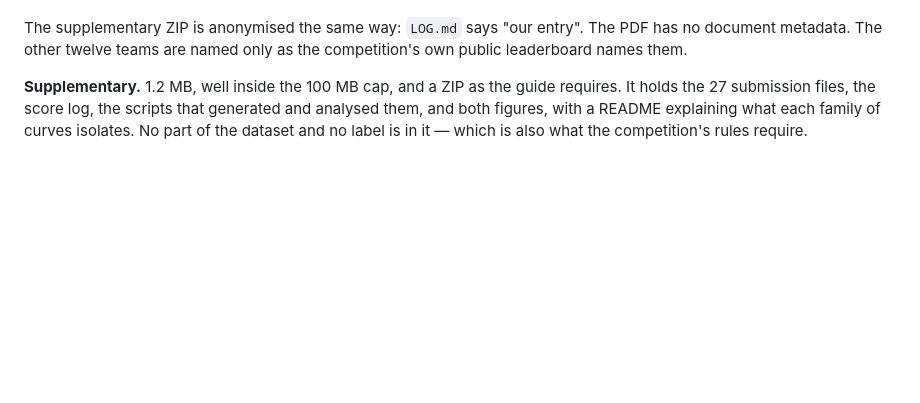
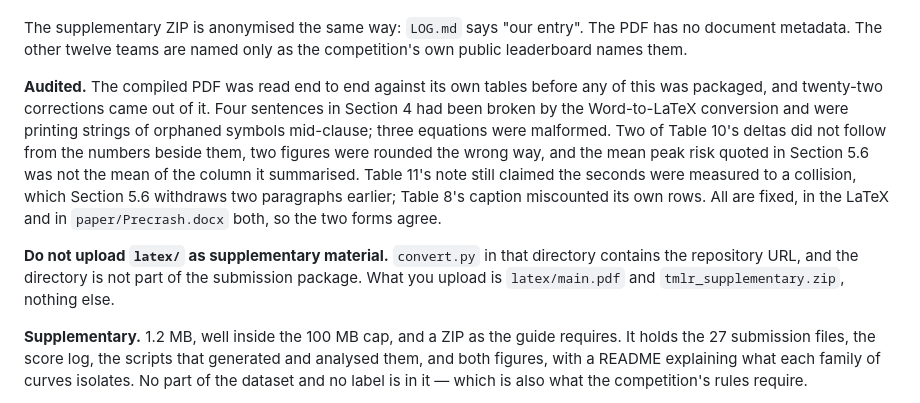
Before and after one commit to sudaroli1/precrash, a Markdown page: SUBMISSION_CHECKLIST.md, the part around the change. GitHub-like rendering; blank space fills up the shorter version.

Commit message:
Note the audit and the latex/ upload warning in the checklist

```diff
--- a/SUBMISSION_CHECKLIST.md
+++ b/SUBMISSION_CHECKLIST.md
@@ -49,6 +49,22 @@ an ORCID — and is clean. Three things were changed to get there:
 The supplementary ZIP is anonymised the same way: `LOG.md` says "our entry".
 The PDF has no document metadata. The other twelve teams are named only as the
 competition's own public leaderboard names them.
+
+**Audited.** The compiled PDF was read end to end against its own tables
+before any of this was packaged, and twenty-two corrections came out of it.
+Four sentences in Section 4 had been broken by the Word-to-LaTeX conversion and
+were printing strings of orphaned symbols mid-clause; three equations were
+malformed. Two of Table 10's deltas did not follow from the numbers beside
+them, two figures were rounded the wrong way, and the mean peak risk quoted in
+Section 5.6 was not the mean of the column it summarised. Table 11's note still
+claimed the seconds were measured to a collision, which Section 5.6 withdraws
+two paragraphs earlier; Table 8's caption miscounted its own rows. All are
+fixed, in the LaTeX and in `paper/Precrash.docx` both, so the two forms agree.
+
+**Do not upload `latex/` as supplementary material.** `convert.py` in that
+directory contains the repository URL, and the directory is not part of the
+submission package. What you upload is `latex/main.pdf` and
+`tmlr_supplementary.zip`, nothing else.
 
 **Supplementary.** 1.2 MB, well inside the 100 MB cap, and a ZIP as the guide
 requires. It holds the 27 submission files, the score log, the scripts that
```
